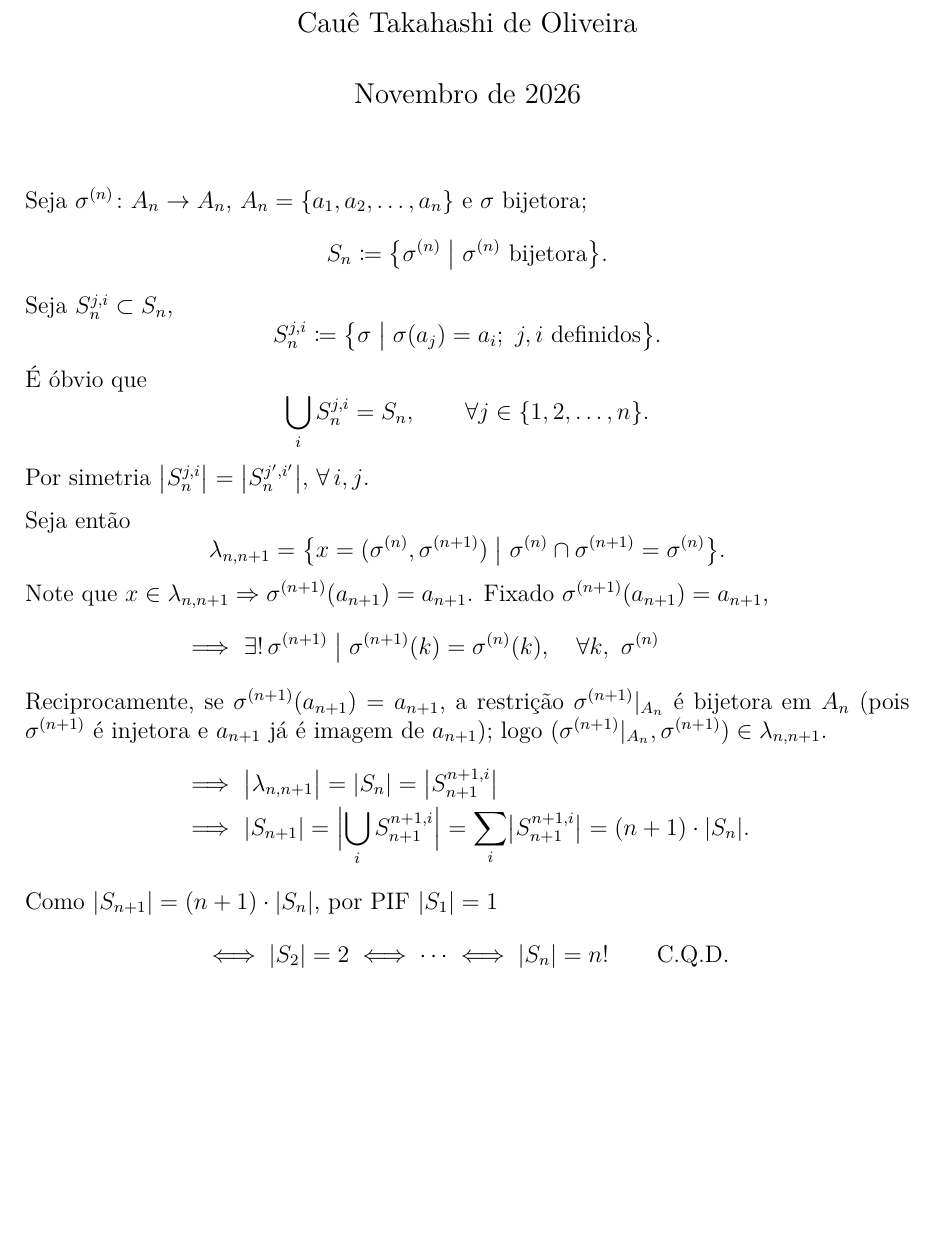
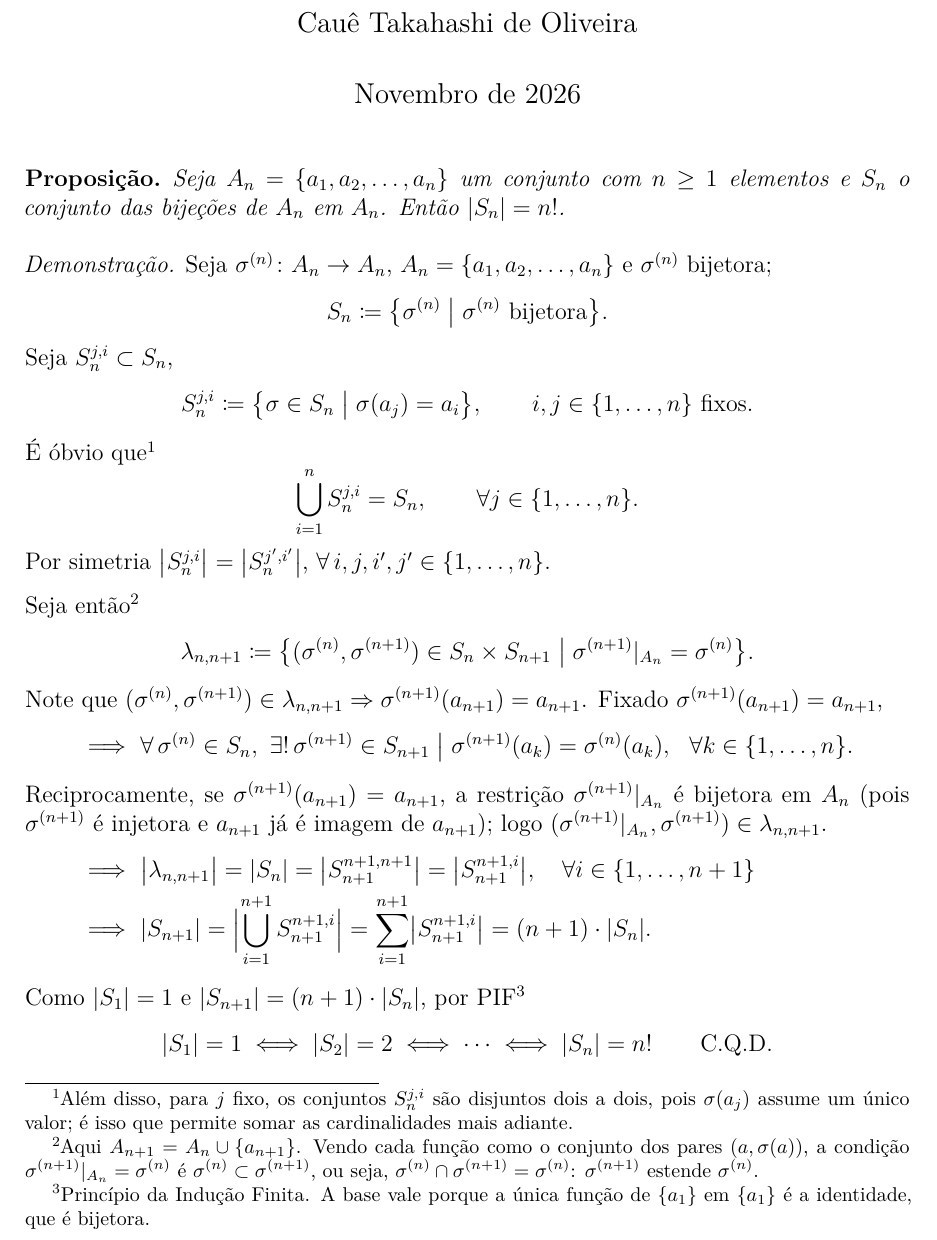
Before and after one commit to cauetakahashideoliveira-lang/LATEX, a LaTeX document (permutacoes/main.tex): part of the page, cut so that both start at the same text, the shorter picture padded with empty space. Compiled offline with XeLaTeX.

Commit message:
Permutações: versão final com notação revisada, enunciado e notas de rodapé
Co-Authored-By: Claude Opus 5.5 <noreply@anthropic.com>
Claude-Session: https://claude.ai/code/session_01CeGvARtUnSdCyFkr8NNsh4

```diff
--- a/permutacoes/main.tex
+++ b/permutacoes/main.tex
@@ -11,6 +11,8 @@
 \usepackage[hidelinks,pdftitle={O número de permutações},
   pdfauthor={Cauê Takahashi de Oliveira}]{hyperref}
 
+\newtheorem*{proposicao}{Proposição}
+
 \setlength{\parindent}{0pt}
 \setlength{\parskip}{0.6em}
 
@@ -22,42 +24,60 @@
 \maketitle
 \thispagestyle{empty}
 
-Seja $\sigma^{(n)}\colon A_n \to A_n$, $A_n = \{a_1, a_2, \dots, a_n\}$ e $\sigma$
-bijetora;
+\begin{proposicao}
+  Seja $A_n = \{a_1, a_2, \dots, a_n\}$ um conjunto com $n \ge 1$ elementos e
+  $S_n$ o conjunto das bijeções de $A_n$ em $A_n$. Então $|S_n| = n!$.
+\end{proposicao}
+
+\textit{Demonstração.}
+Seja $\sigma^{(n)}\colon A_n \to A_n$, $A_n = \{a_1, a_2, \dots, a_n\}$ e
+$\sigma^{(n)}$ bijetora;
 \[
   S_n \coloneqq \bigl\{\sigma^{(n)} \bigm| \sigma^{(n)} \text{ bijetora}\bigr\}.
 \]
 Seja $S_n^{j,i} \subset S_n$,
 \[
-  S_n^{j,i} \coloneqq \bigl\{\sigma \bigm| \sigma(a_j) = a_i;\ j, i \text{ definidos}\bigr\}.
+  S_n^{j,i} \coloneqq \bigl\{\sigma \in S_n \bigm| \sigma(a_j) = a_i\bigr\},
+  \qquad i, j \in \{1, \dots, n\} \text{ fixos}.
 \]
-É óbvio que
+É óbvio que\footnote{Além disso, para $j$ fixo, os conjuntos $S_n^{j,i}$ são
+  disjuntos dois a dois, pois $\sigma(a_j)$ assume um único valor; é isso que
+  permite somar as cardinalidades mais adiante.}
 \[
-  \bigcup_i S_n^{j,i} = S_n, \qquad \forall j \in \{1, 2, \dots, n\}.
+  \bigcup_{i=1}^{n} S_n^{j,i} = S_n, \qquad \forall j \in \{1, \dots, n\}.
 \]
-Por simetria $\bigl|S_n^{j,i}\bigr| = \bigl|S_n^{j',i'}\bigr|$, $\forall\, i, j$.
+Por simetria $\bigl|S_n^{j,i}\bigr| = \bigl|S_n^{j',i'}\bigr|$,
+$\forall\, i, j, i', j' \in \{1, \dots, n\}$.
 
-Seja então
+Seja então\footnote{Aqui $A_{n+1} = A_n \cup \{a_{n+1}\}$. Vendo cada função
+  como o conjunto dos pares $(a, \sigma(a))$, a condição
+  $\sigma^{(n+1)}|_{A_n} = \sigma^{(n)}$ é $\sigma^{(n)} \subset \sigma^{(n+1)}$,
+  ou seja, $\sigma^{(n)} \cap \sigma^{(n+1)} = \sigma^{(n)}$: $\sigma^{(n+1)}$
+  estende $\sigma^{(n)}$.}
 \[
-  \lambda_{n,n+1} = \bigl\{x = (\sigma^{(n)}, \sigma^{(n+1)}) \bigm|
-    \sigma^{(n)} \cap \sigma^{(n+1)} = \sigma^{(n)}\bigr\}.
+  \lambda_{n,n+1} \coloneqq \bigl\{(\sigma^{(n)}, \sigma^{(n+1)}) \in S_n \times S_{n+1}
+    \bigm| \sigma^{(n+1)}|_{A_n} = \sigma^{(n)}\bigr\}.
 \]
-Note que $x \in \lambda_{n,n+1} \Rightarrow \sigma^{(n+1)}(a_{n+1}) = a_{n+1}$.
-Fixado $\sigma^{(n+1)}(a_{n+1}) = a_{n+1}$,
+Note que $(\sigma^{(n)}, \sigma^{(n+1)}) \in \lambda_{n,n+1} \Rightarrow
+\sigma^{(n+1)}(a_{n+1}) = a_{n+1}$. Fixado $\sigma^{(n+1)}(a_{n+1}) = a_{n+1}$,
 \begin{align*}
-  &\Longrightarrow\ \exists!\, \sigma^{(n+1)} \bigm| \sigma^{(n+1)}(k) = \sigma^{(n)}(k),
-    \quad \forall k,\ \sigma^{(n)}
+  &\Longrightarrow\ \forall\, \sigma^{(n)} \in S_n,\ \exists!\, \sigma^{(n+1)} \in S_{n+1}
+    \bigm| \sigma^{(n+1)}(a_k) = \sigma^{(n)}(a_k),\ \ \forall k \in \{1, \dots, n\}.
   \intertext{Reciprocamente, se $\sigma^{(n+1)}(a_{n+1}) = a_{n+1}$, a restrição
     $\sigma^{(n+1)}|_{A_n}$ é bijetora em $A_n$ (pois $\sigma^{(n+1)}$ é injetora e
     $a_{n+1}$ já é imagem de $a_{n+1}$); logo
     $(\sigma^{(n+1)}|_{A_n}, \sigma^{(n+1)}) \in \lambda_{n,n+1}$.}
-  &\Longrightarrow\ \bigl|\lambda_{n,n+1}\bigr| = |S_n| = \bigl|S_{n+1}^{n+1,i}\bigr|\\
-  &\Longrightarrow\ |S_{n+1}| = \Bigl|\bigcup_i S_{n+1}^{n+1,i}\Bigr|
-    = \sum_i \bigl|S_{n+1}^{n+1,i}\bigr| = (n+1)\cdot|S_n|.
+  &\Longrightarrow\ \bigl|\lambda_{n,n+1}\bigr| = |S_n|
+    = \bigl|S_{n+1}^{n+1,n+1}\bigr| = \bigl|S_{n+1}^{n+1,i}\bigr|,
+    \quad \forall i \in \{1, \dots, n+1\}\\
+  &\Longrightarrow\ |S_{n+1}| = \Bigl|\bigcup_{i=1}^{n+1} S_{n+1}^{n+1,i}\Bigr|
+    = \sum_{i=1}^{n+1} \bigl|S_{n+1}^{n+1,i}\bigr| = (n+1)\cdot|S_n|.
 \end{align*}
-Como $|S_{n+1}| = (n+1)\cdot|S_n|$, por PIF $|S_1| = 1$
+Como $|S_1| = 1$ e $|S_{n+1}| = (n+1)\cdot|S_n|$, por
+PIF\footnote{Princípio da Indução Finita. A base vale porque a única função de
+  $\{a_1\}$ em $\{a_1\}$ é a identidade, que é bijetora.}
 \[
-  \iff |S_2| = 2 \iff \cdots \iff |S_n| = n! \qquad \text{C.Q.D.}
+  |S_1| = 1 \iff |S_2| = 2 \iff \cdots \iff |S_n| = n! \qquad \text{C.Q.D.}
 \]
 
 \end{document}
```
Also changed, not shown: permutacoes/O-Numero-de-Permutacoes.pdf.
